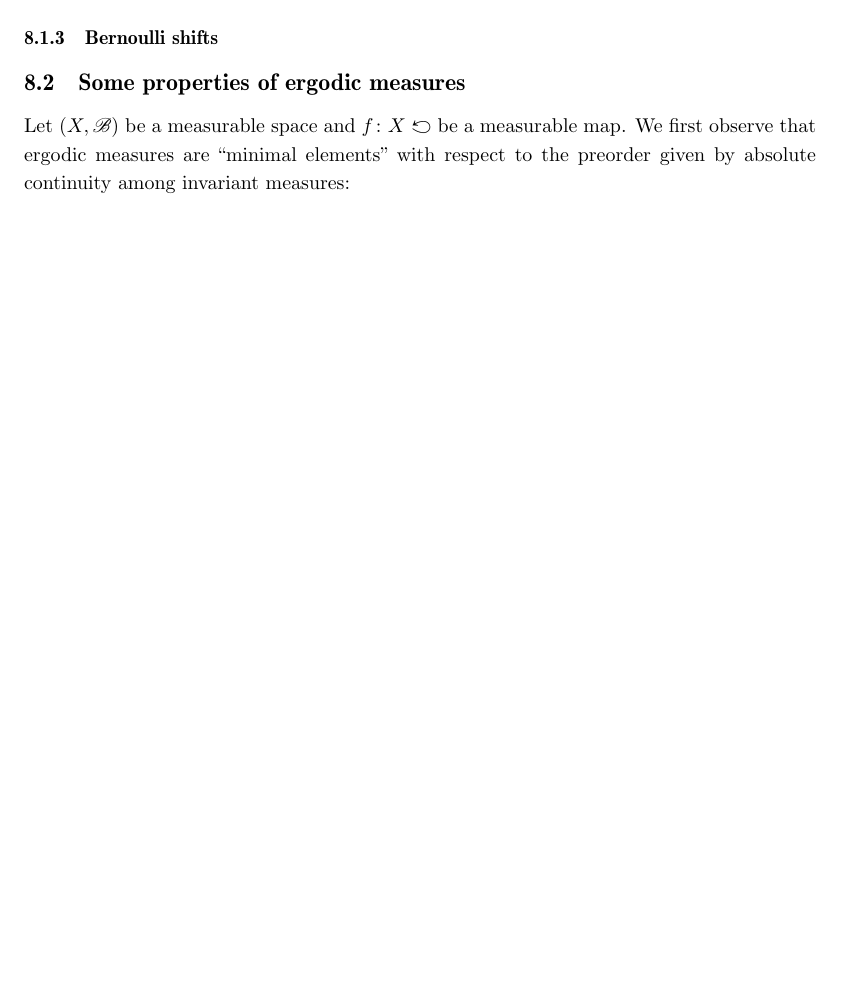
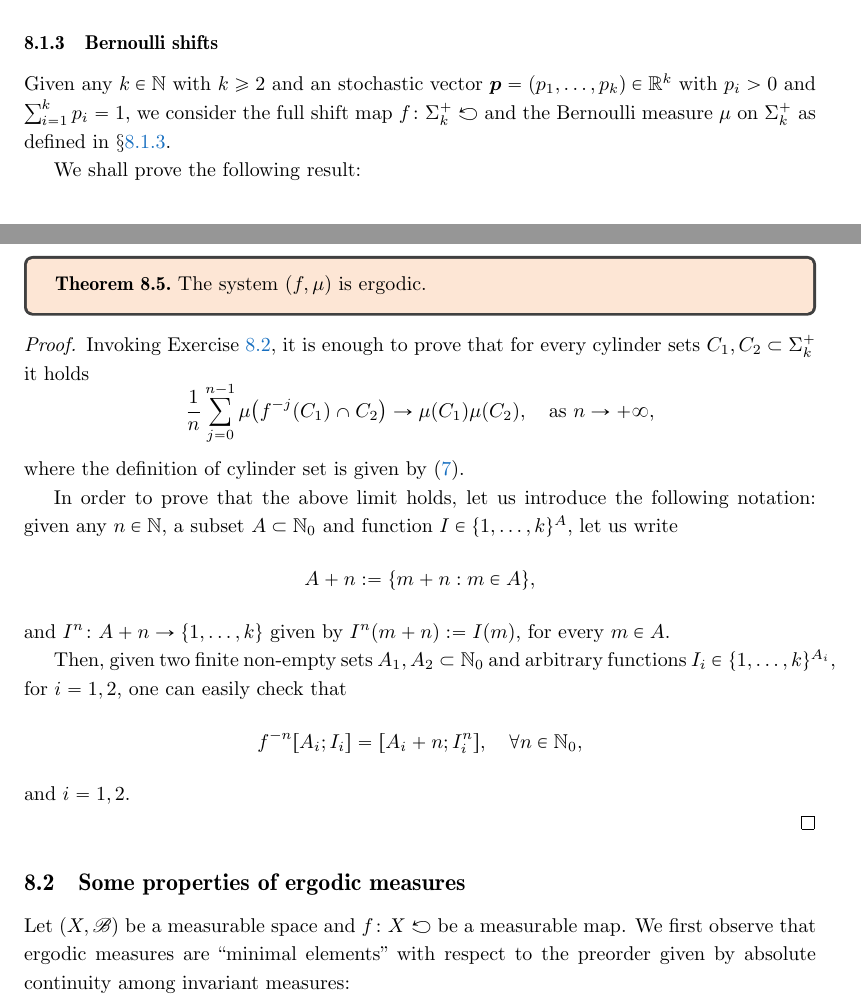
Before and after one commit to kocsard/ergodic-lecture-notes, a LaTeX document (main.tex, which reads ergodicity.tex): part of page 46 of 54 before the commit and two parts of pages 46 and 47 of 56 after it, the two joined at a grey line, cut so that both start at the same text, the shorter picture padded with empty space. Compiled offline with pdfLaTeX.

Commit message:
rewriting Bernoulli shifts and proving ergodicity of expanding interval maps

```diff
--- a/ergodicity.tex
+++ b/ergodicity.tex
@@ -136,4 +173,39 @@ We have shown in \S\ref{sec:expand-maps-interval} that the measure $\lambda:=\ma
+  where the first equality follows from the fact that $f^n$ is an affine diffeomorphism on $I_n^i$ and the last inequality follows from the fact that $f^{-1}(A)=A$. Since $\eps>0$ was arbitrary, we conclude that $\lambda(A)=1$.
+\end{proof}
+
+
 \subsubsection{Bernoulli shifts}\label{sec:Bernoulli-shifts}
+
+Given any $k\in\N$ with $k\geq 2$ and an stochastic vector $\boldsymbol{p}=(p_1,\ldots,p_k)\in\R^k$ with $p_i>0$ and $\sum_{i=1}^{k}p_i=1$, we consider the full shift map $f\colon\Sigma_k^+\carr$ and the Bernoulli measure $\mu$ on $\Sigma_k^+$ as defined in \S\ref{sec:Bernoulli-shifts}.
+
+We shall prove the following result:
+
+\begin{theorem}
+  \label{thm:Bernoulli-shifts-ergodicity}
+  The system $(f,\mu)$ is ergodic.
+\end{theorem}
+
+\begin{proof}
+  Invoking Exercise~\ref{ex:ergodicity-algebra-implies-ergodicity}, it is enough to prove that for every cylinder sets $C_1,C_2\subset\Sigma_k^+$ it holds
+  \begin{displaymath}
+    \frac{1}{n}\sum_{j=0}^{n-1}\mu\big(f^{-j}(C_1)\cap C_2\big) \to \mu(C_1)\mu(C_2), \quad\text{as } n\to+\infty,
+  \end{displaymath}
+  where the definition of cylinder set is given by~\eqref{eq:cylinder-definition}.
+
+  In order to prove that the above limit holds, let us introduce the following notation: given any $n\in\N$, a subset $A\subset\N_0$ and function $I\in\{1,\ldots,k\}^A$,  let us write
+  \begin{displaymath}
+    A+n:=\{m+n : m\in A\},
+  \end{displaymath}
+  and $I^n\colon A+n\to\{1,\ldots,k\}$ given by $I^n(m+n):=I(m)$, for every $m\in A$.
+
+  Then, given two finite non-empty sets $A_1,A_2\subset\N_0$ and arbitrary functions $I_i\in\{1,\ldots,k\}^{A_i}$, for $i=1,2$, one can easily check that
+  \begin{displaymath}
+    f^{-n}[A_i;I_i] = [A_i+n;I_i^n], \quad\forall n\in\N_0,
+  \end{displaymath}
+  and $i=1,2$.
+
+
+\end{proof}
 
 
 \subsection{Some properties of ergodic measures}\label{sec:ergodic-measures-extreme-points}
```
Also changed, not shown: examples.tex (+10 -4 lines), main.pdf, ergodicity.tex (37 more changed lines).
